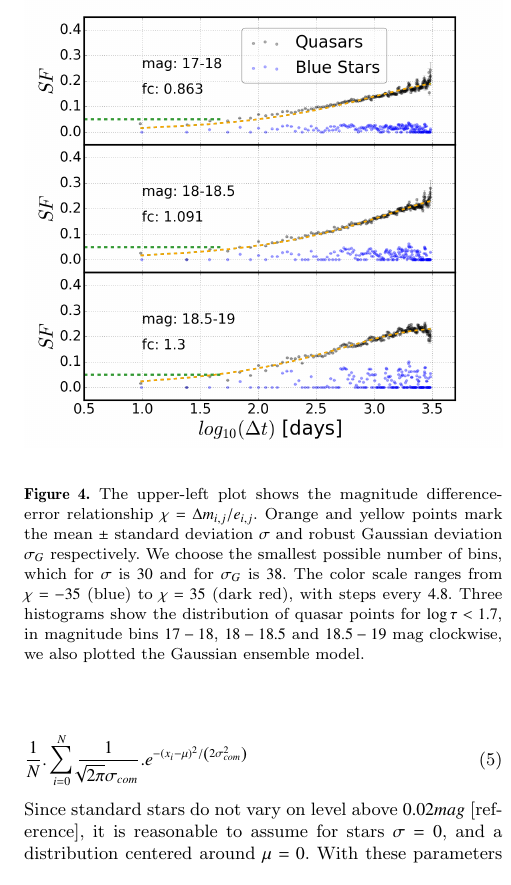
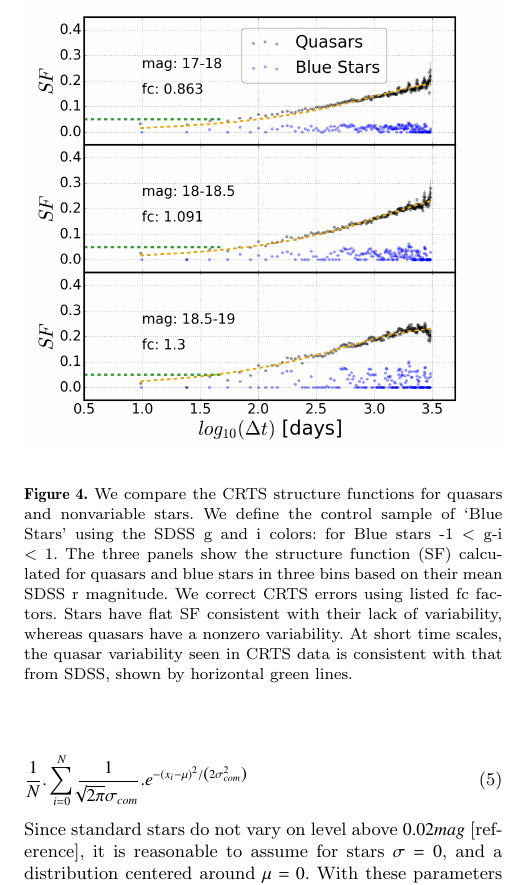
Before and after one commit to suberlak/CRTS_paper, a LaTeX paper (main.tex): part of one column of page 4 of 4, cut at the place of the change. Compiled offline with pdfLaTeX; a LaTeX package or settings file that is missing is left out.

Commit message:
Fig.4 caption from the poster

```diff
--- a/main.tex
+++ b/main.tex
@@ -213,7 +213,7 @@ Since standard stars do not vary on level above $0.02 mag$ [reference],  it is r
 \begin{figure}
 \label{fig:CRTS_QSO_sample}
  \includegraphics[width=\columnwidth]{{Fig_4_SF_QSO_starsB_r_cut_fc-0.863-1.091-1.3}.png}
- \caption{The upper-left plot shows the magnitude difference-error relationship $\chi = \Delta m _{i,j} / e_{i,j}$. Orange and yellow points mark the mean $\pm$ standard deviation $\sigma$   and robust Gaussian deviation $\sigma_{G}$ respectively. We choose the smallest possible number of bins, which for $\sigma$ is $30$ and for $\sigma_{G}$ is $38$. The color scale ranges from $\chi=-35$ (blue) to $\chi=35$ (dark red), with steps every $4.8$. Three histograms show  the distribution of quasar points for  $\log{\tau} < 1.7$, in magnitude bins $17-18$, $18-18.5$ and  $18.5-19$  mag  clockwise, we also plotted the Gaussian ensemble model.  }
+ \caption{We compare the CRTS structure functions for quasars and nonvariable stars.  We define the control sample of  ‘Blue Stars’ using the SDSS g and i  colors: for Blue stars   -1 < g-i < 1. The three panels show the structure function (SF) calculated for quasars and blue stars in three bins based on their mean SDSS r magnitude. We correct CRTS errors using listed fc factors. Stars have flat SF consistent with their lack of  variability, whereas quasars have a nonzero variability. At short time scales, the quasar variability seen in CRTS data is consistent with that from SDSS, shown by horizontal green lines. }
 \end{figure}
 
 
```
Also changed, not shown: main.pdf, 3 other files.
